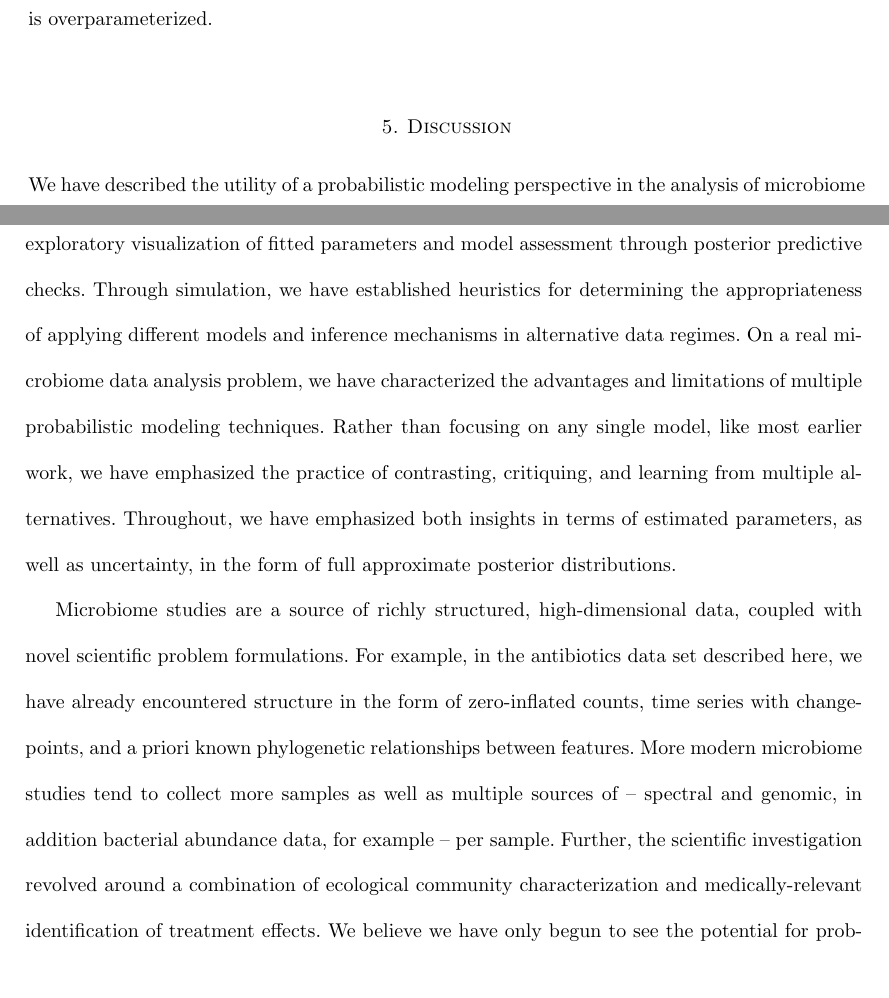
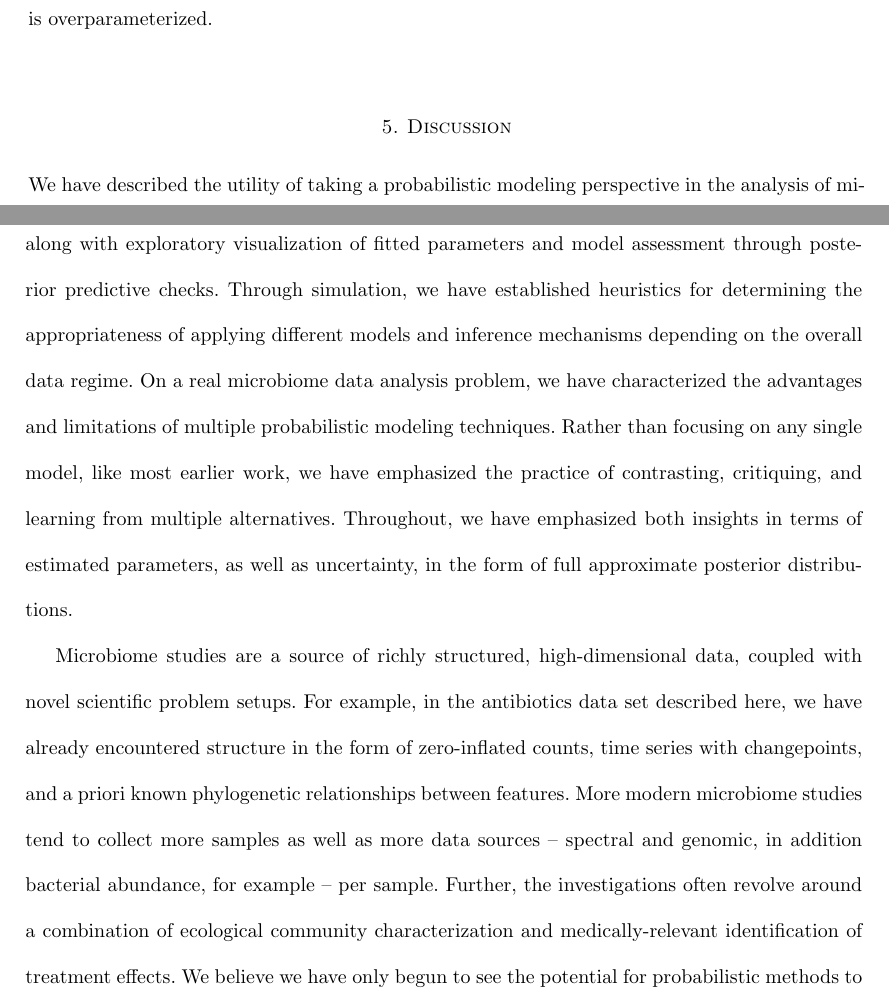
Before and after one commit to krisrs1128/microbiome_plvm, a LaTeX document (doc/microbiome_plvm.tex): two parts of pages 13 and 14 of 17, joined at a grey line, cut so that both start at the same text. Compiled offline with pdfLaTeX.

Commit message:
Revise the discussion

```diff
--- a/doc/microbiome_plvm.tex
+++ b/doc/microbiome_plvm.tex
@@ -494,12 +494,12 @@ overparameterized.
 
 \section{Discussion}
 
-We have described the utility of a probabilistic modeling perspective in the
+We have described the utility of taking a probabilistic modeling perspective in the
 analysis of microbiome data. We have provided a detailed implementation of benchmark
 analysis approaches, along with exploratory visualization of fitted parameters
 and model assessment through posterior predictive checks. Through simulation, we
 have established heuristics for determining the appropriateness of applying
-different models and inference mechanisms in alternative data regimes. On a real
+different models and inference mechanisms depending on the overall data regime. On a real
 microbiome data analysis problem, we have characterized the advantages and
 limitations of multiple probabilistic modeling techniques. Rather than focusing
 on any single model, like most earlier work, we have emphasized the practice of
@@ -508,13 +508,13 @@ have emphasized both insights in terms of estimated parameters, as well as
 uncertainty, in the form of full approximate posterior distributions.
 
 Microbiome studies are a source of richly structured, high-dimensional data,
-coupled with novel scientific problem formulations. For example, in the
+coupled with novel scientific problem setups. For example, in the
 antibiotics data set described here, we have already encountered structure in
 the form of zero-inflated counts, time series with changepoints, and a priori
 known phylogenetic relationships between features. More modern microbiome
-studies tend to collect more samples as well as multiple sources of -- spectral
-and genomic, in addition bacterial abundance data, for example -- per sample.
-Further, the scientific investigation revolved around a combination of
+studies tend to collect more samples as well as more data sources -- spectral
+and genomic, in addition bacterial abundance, for example -- per sample.
+Further, the investigations often revolve around a combination of
 ecological community characterization and medically-relevant identification of
 treatment effects. We believe we have only begun to see the potential for
 probabilistic methods to guide careful scientific reasoning -- which emphasizes
```
